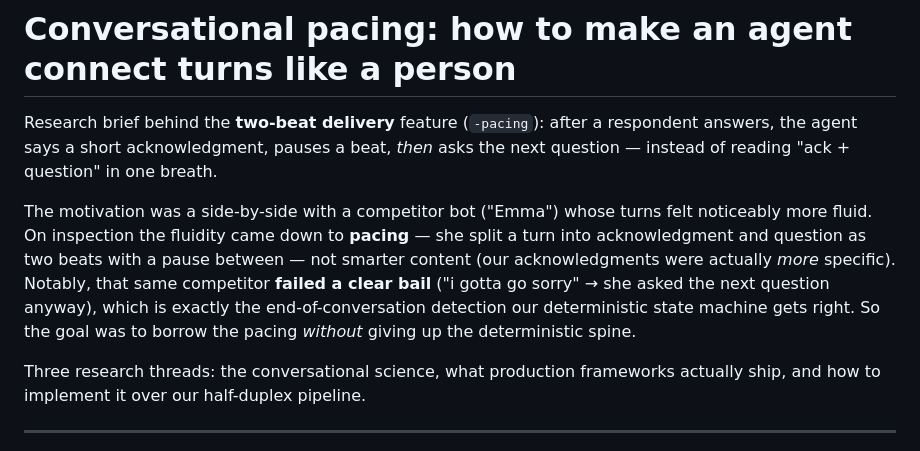
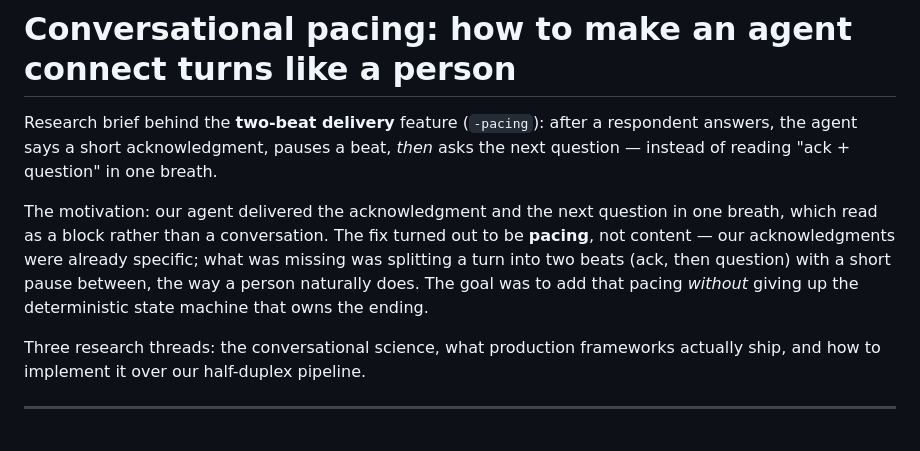
Before and after one commit to geeksilva97/voice-survey-agent, a Markdown page: docs/PACING-RESEARCH.md, the part around the change. Drawn GitHub-style.

Commit message:
docs: reframe pacing motivation in our own terms (no competitor references)
Claude-Session: https://claude.ai/code/session_017muoTbStJwqcHxDr8VS7ma

```diff
--- a/docs/PACING-RESEARCH.md
+++ b/docs/PACING-RESEARCH.md
@@ -4,14 +4,12 @@ Research brief behind the **two-beat delivery** feature (`-pacing`): after a
 respondent answers, the agent says a short acknowledgment, pauses a beat, *then*
 asks the next question — instead of reading "ack + question" in one breath.
 
-The motivation was a side-by-side with a competitor bot ("Emma") whose turns felt
-noticeably more fluid. On inspection the fluidity came down to **pacing** — she
-split a turn into acknowledgment and question as two beats with a pause between —
-not smarter content (our acknowledgments were actually *more* specific). Notably,
-that same competitor **failed a clear bail** ("i gotta go sorry" → she asked the
-next question anyway), which is exactly the end-of-conversation detection our
-deterministic state machine gets right. So the goal was to borrow the pacing
-*without* giving up the deterministic spine.
+The motivation: our agent delivered the acknowledgment and the next question in
+one breath, which read as a block rather than a conversation. The fix turned out
+to be **pacing**, not content — our acknowledgments were already specific; what
+was missing was splitting a turn into two beats (ack, then question) with a short
+pause between, the way a person naturally does. The goal was to add that pacing
+*without* giving up the deterministic state machine that owns the ending.
 
 Three research threads: the conversational science, what production frameworks
 actually ship, and how to implement it over our half-duplex pipeline.
```
